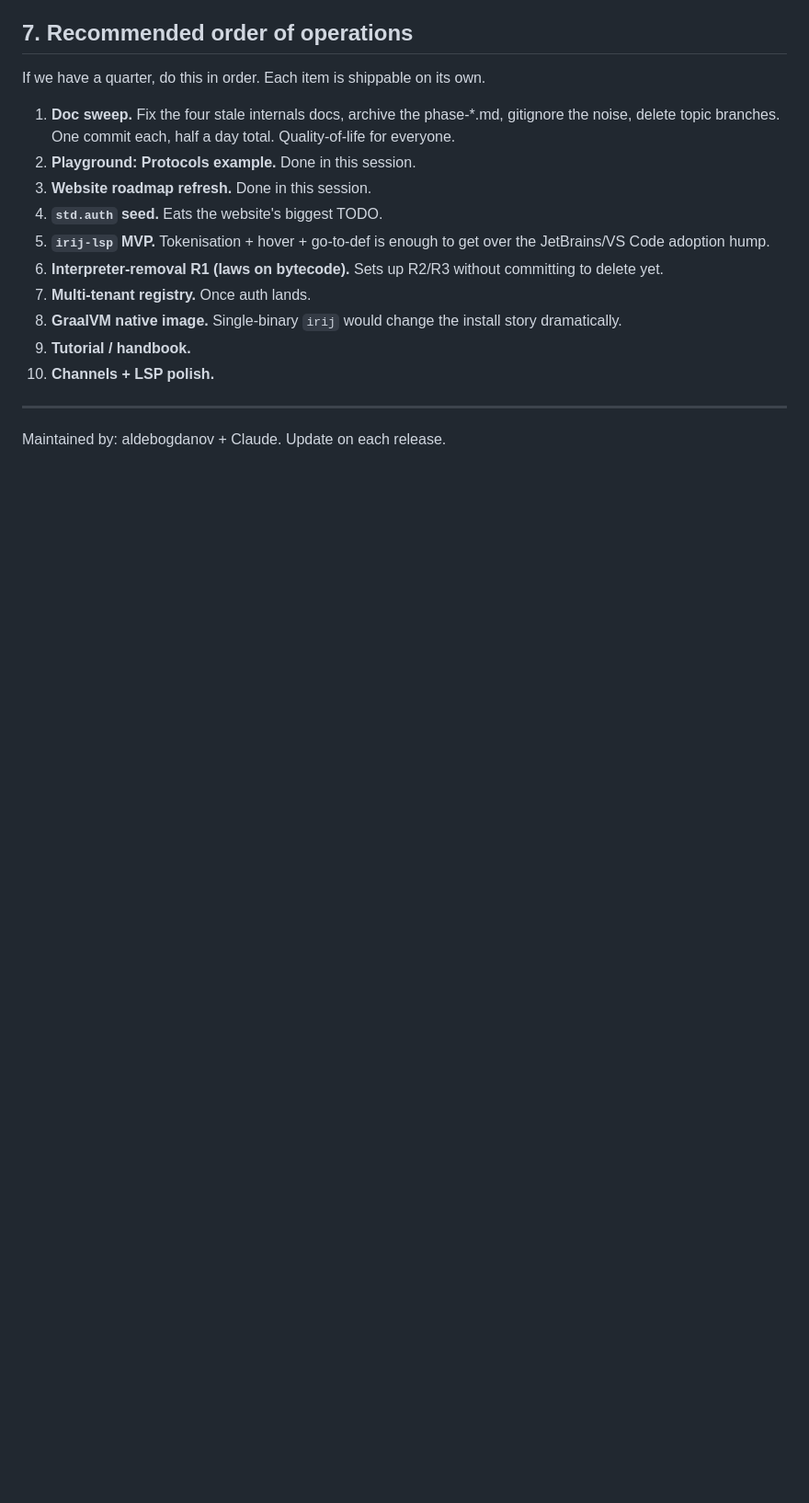
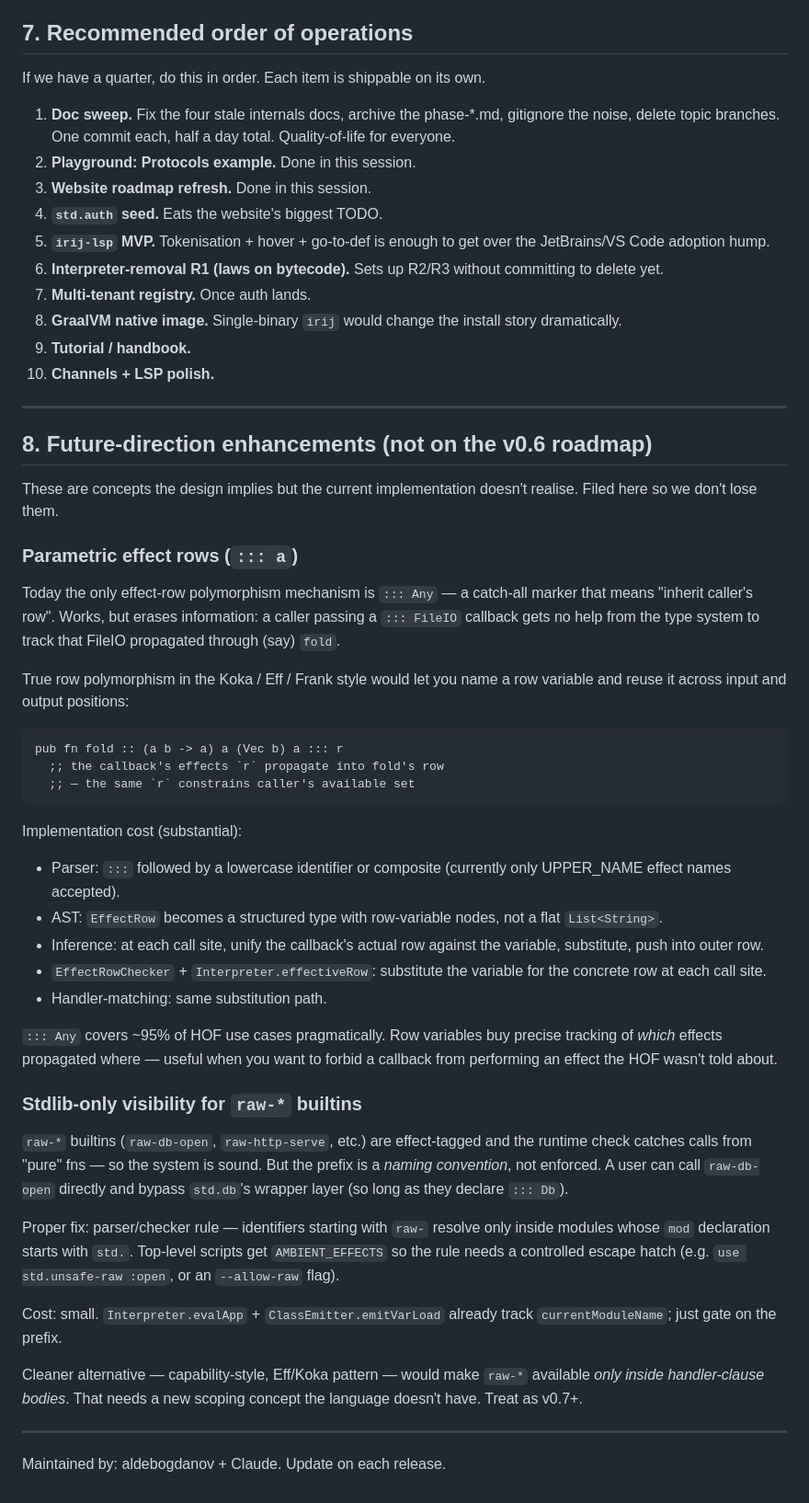
Before and after one commit to aldebogdanov/irij, a Markdown page: docs/STATE-2026-05-18.md, the part around the change. Shown at 92% size. Rendered like a GitHub page; blank space fills up the shorter version.

Commit message:
docs: file parametric effect rows + raw-* visibility rule as       future-direction enhancements
Two design ideas raised during v0.5.6 design review that aren't on
the v0.6 roadmap but deserve a written-down sketch so they aren't
lost:

1. Parametric effect rows (`::: a` with row variables). Today
   `::: Any` is the only row-polymorphism mechanism — it works
   but erases information. True row polymorphism in the Koka /
   Eff / Frank style would let an HOF name a row variable and
   constrain caller / callback / output positions to share it,
   catching effect-propagation gaps the `Any` marker silently
   accepts.

2. Stdlib-only visibility for `raw-*` builtins. The runtime
   already enforces effect-row contracts on raw-*, so calling
   them from a "pure" fn throws at the perform site — system is
   sound. But the `raw-` prefix is naming convention, not
   enforced, and a user can bypass std.db's wrapper layer by
   calling raw-db-open directly (so long as they declare the
   matching effect). Proposed fix: parser/checker rule gating
   raw-* resolution on the current `mod` starting with `std.`,
   with a controlled escape hatch.

Both items include cost-of-implementation sketches and the
relative pragma (Any covers 95% of HOF use; raw-* gating is a
1-day fix).

Co-Authored-By: Claude Opus 4.7 <noreply@anthropic.com>

````diff
--- a/docs/STATE-2026-05-18.md
+++ b/docs/STATE-2026-05-18.md
@@ -347,4 +347,67 @@ its own.
 
 ---
 
+## 8. Future-direction enhancements (not on the v0.6 roadmap)
+
+These are concepts the design implies but the current implementation
+doesn't realise. Filed here so we don't lose them.
+
+### Parametric effect rows (`::: a`)
+
+Today the only effect-row polymorphism mechanism is `::: Any` — a
+catch-all marker that means "inherit caller's row". Works, but
+erases information: a caller passing a `::: FileIO` callback gets
+no help from the type system to track that FileIO propagated
+through (say) `fold`.
+
+True row polymorphism in the Koka / Eff / Frank style would let
+you name a row variable and reuse it across input and output
+positions:
+
+```
+pub fn fold :: (a b -> a) a (Vec b) a ::: r
+  ;; the callback's effects `r` propagate into fold's row
+  ;; — the same `r` constrains caller's available set
+```
+
+Implementation cost (substantial):
+- Parser: `:::` followed by a lowercase identifier or composite
+  (currently only UPPER_NAME effect names accepted).
+- AST: `EffectRow` becomes a structured type with row-variable
+  nodes, not a flat `List<String>`.
+- Inference: at each call site, unify the callback's actual row
+  against the variable, substitute, push into outer row.
+- `EffectRowChecker` + `Interpreter.effectiveRow`: substitute the
+  variable for the concrete row at each call site.
+- Handler-matching: same substitution path.
+
+`::: Any` covers ~95% of HOF use cases pragmatically. Row variables
+buy precise tracking of *which* effects propagated where — useful
+when you want to forbid a callback from performing an effect the
+HOF wasn't told about.
+
+### Stdlib-only visibility for `raw-*` builtins
+
+`raw-*` builtins (`raw-db-open`, `raw-http-serve`, etc.) are
+effect-tagged and the runtime check catches calls from "pure" fns
+— so the system is sound. But the prefix is a *naming convention*,
+not enforced. A user can call `raw-db-open` directly and bypass
+`std.db`'s wrapper layer (so long as they declare `::: Db`).
+
+Proper fix: parser/checker rule — identifiers starting with
+`raw-` resolve only inside modules whose `mod` declaration starts
+with `std.`. Top-level scripts get `AMBIENT_EFFECTS` so the rule
+needs a controlled escape hatch (e.g. `use std.unsafe-raw :open`,
+or an `--allow-raw` flag).
+
+Cost: small. `Interpreter.evalApp` + `ClassEmitter.emitVarLoad`
+already track `currentModuleName`; just gate on the prefix.
+
+Cleaner alternative — capability-style, Eff/Koka pattern — would
+make `raw-*` available *only inside handler-clause bodies*. That
+needs a new scoping concept the language doesn't have. Treat as
+v0.7+.
+
+---
+
 Maintained by: aldebogdanov + Claude. Update on each release.
````
